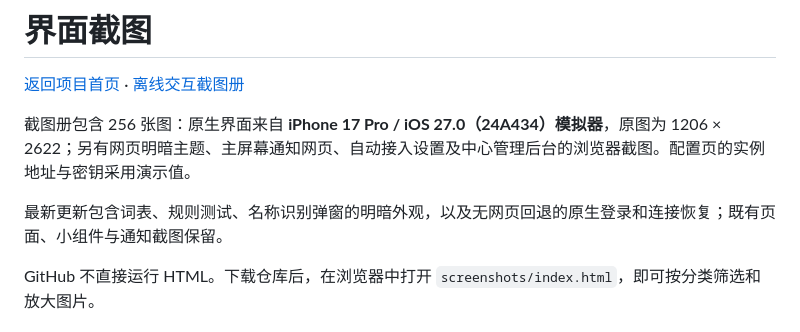
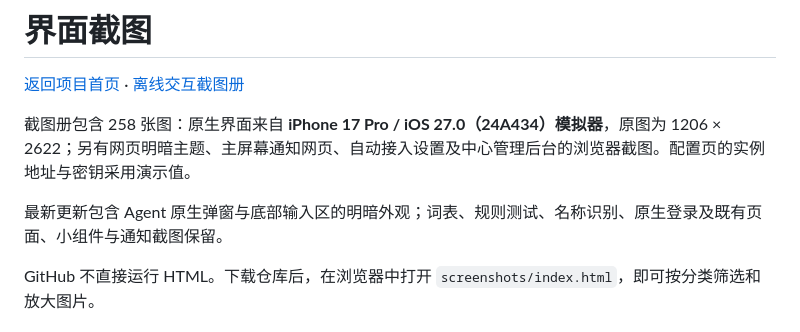
Before and after one commit to jxxghp/MoviePilot-App, a Markdown page: screenshots/README.md, the part around one of its changes. GitHub-like rendering.

```diff
--- a/screenshots/README.md
+++ b/screenshots/README.md
@@ -2,9 +2,9 @@
 
 [返回项目首页](../README.md) · [离线交互截图册](index.html)
 
-截图册包含 256 张图：原生界面来自 **iPhone 17 Pro / iOS 27.0（24A434）模拟器**，原图为 1206 × 2622；另有网页明暗主题、主屏幕通知网页、自动接入设置及中心管理后台的浏览器截图。配置页的实例地址与密钥采用演示值。
+截图册包含 258 张图：原生界面来自 **iPhone 17 Pro / iOS 27.0（24A434）模拟器**，原图为 1206 × 2622；另有网页明暗主题、主屏幕通知网页、自动接入设置及中心管理后台的浏览器截图。配置页的实例地址与密钥采用演示值。
 
-最新更新包含词表、规则测试、名称识别弹窗的明暗外观，以及无网页回退的原生登录和连接恢复；既有页面、小组件与通知截图保留。
+最新更新包含 Agent 原生弹窗与底部输入区的明暗外观；词表、规则测试、名称识别、原生登录及既有页面、小组件与通知截图保留。
 
 GitHub 不直接运行 HTML。下载仓库后，在浏览器中打开 `screenshots/index.html`，即可按分类筛选和放大图片。
 
```
Also changed, not shown: other parts of screenshots/README.md (+8 -0 lines), screenshots/screens/257.png (added), screenshots/screens/258.png (added), 2 other files.
